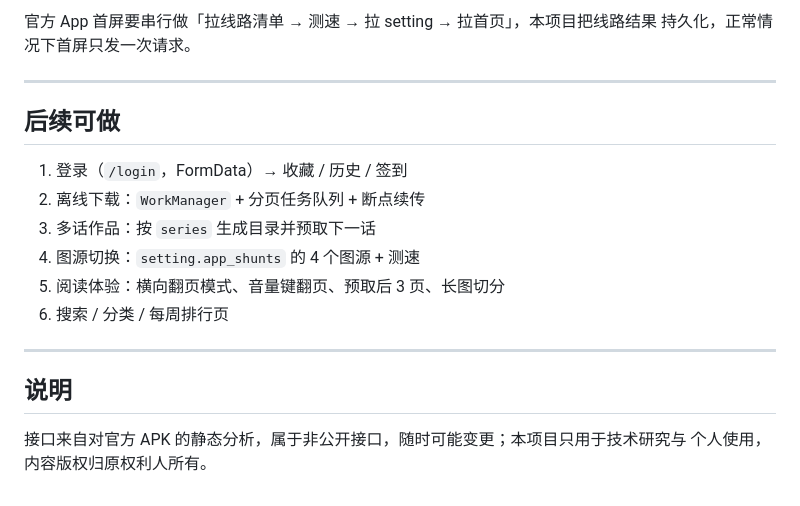
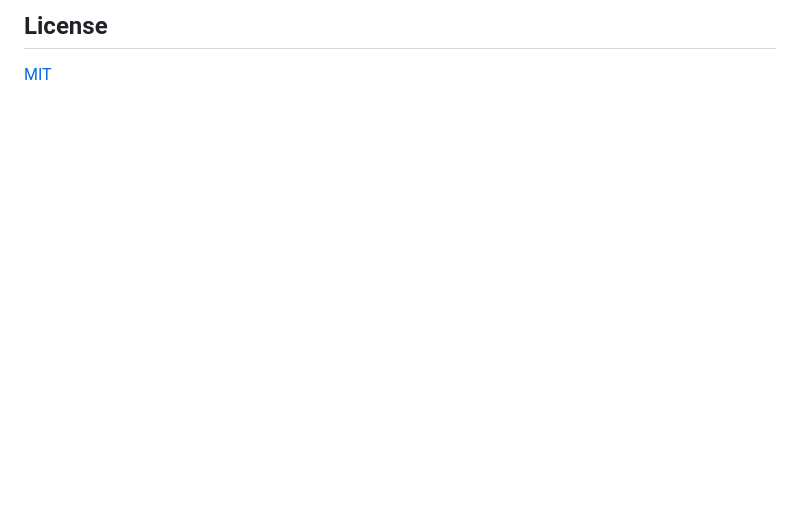
Before and after one commit to cycle123123123/cc, a Markdown page: README.md, the part around one of its changes. Drawn GitHub-style; blank space fills up the shorter version.

```diff
--- a/README.md
+++ b/README.md
@@ -142,21 +136,4 @@ python tools/jm_probe.py image 1489023 1489023 1 out.png   # 下载并还原第
 
-官方 App 首屏要串行做「拉线路清单 → 测速 → 拉 setting → 拉首页」，本项目把线路结果
-持久化，正常情况下首屏只发一次请求。
+## License
 
----
-
-## 后续可做
-
-1. 登录（`/login`，FormData）→ 收藏 / 历史 / 签到
-2. 离线下载：`WorkManager` + 分页任务队列 + 断点续传
-3. 多话作品：按 `series` 生成目录并预取下一话
-4. 图源切换：`setting.app_shunts` 的 4 个图源 + 测速
-5. 阅读体验：横向翻页模式、音量键翻页、预取后 3 页、长图切分
-6. 搜索 / 分类 / 每周排行页
-
----
-
-## 说明
-
-接口来自对官方 APK 的静态分析，属于非公开接口，随时可能变更；本项目只用于技术研究与
-个人使用，内容版权归原权利人所有。
+[MIT](LICENSE)
```
Also changed, not shown: other parts of README.md (+100 -106 lines), docs/screenshots/detail.png (added), docs/screenshots/hero.png (added), docs/screenshots/home.png (added), docs/screenshots/profile.png (added), docs/screenshots/reader.png (added), 1 other file.
